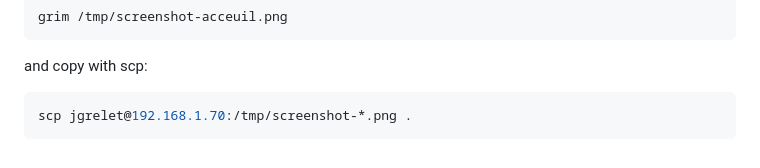
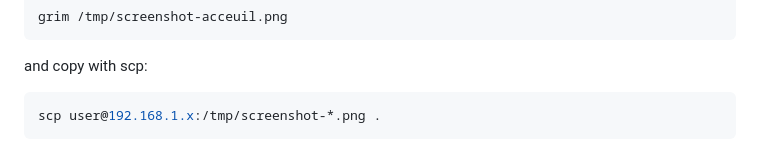
Before and after one commit to jgrelet/rpi3-meteo, a Markdown page: README.md, the part around the change. GitHub-like rendering.

Commit message:
Update SCP command with generic username

````diff
--- a/README.md
+++ b/README.md
@@ -402,5 +402,5 @@ grim /tmp/screenshot-acceuil.png
 
 and copy with scp:
 ```bash
-scp jgrelet@192.168.1.70:/tmp/screenshot-*.png .
+scp user@192.168.1.x:/tmp/screenshot-*.png .
 ```
````
